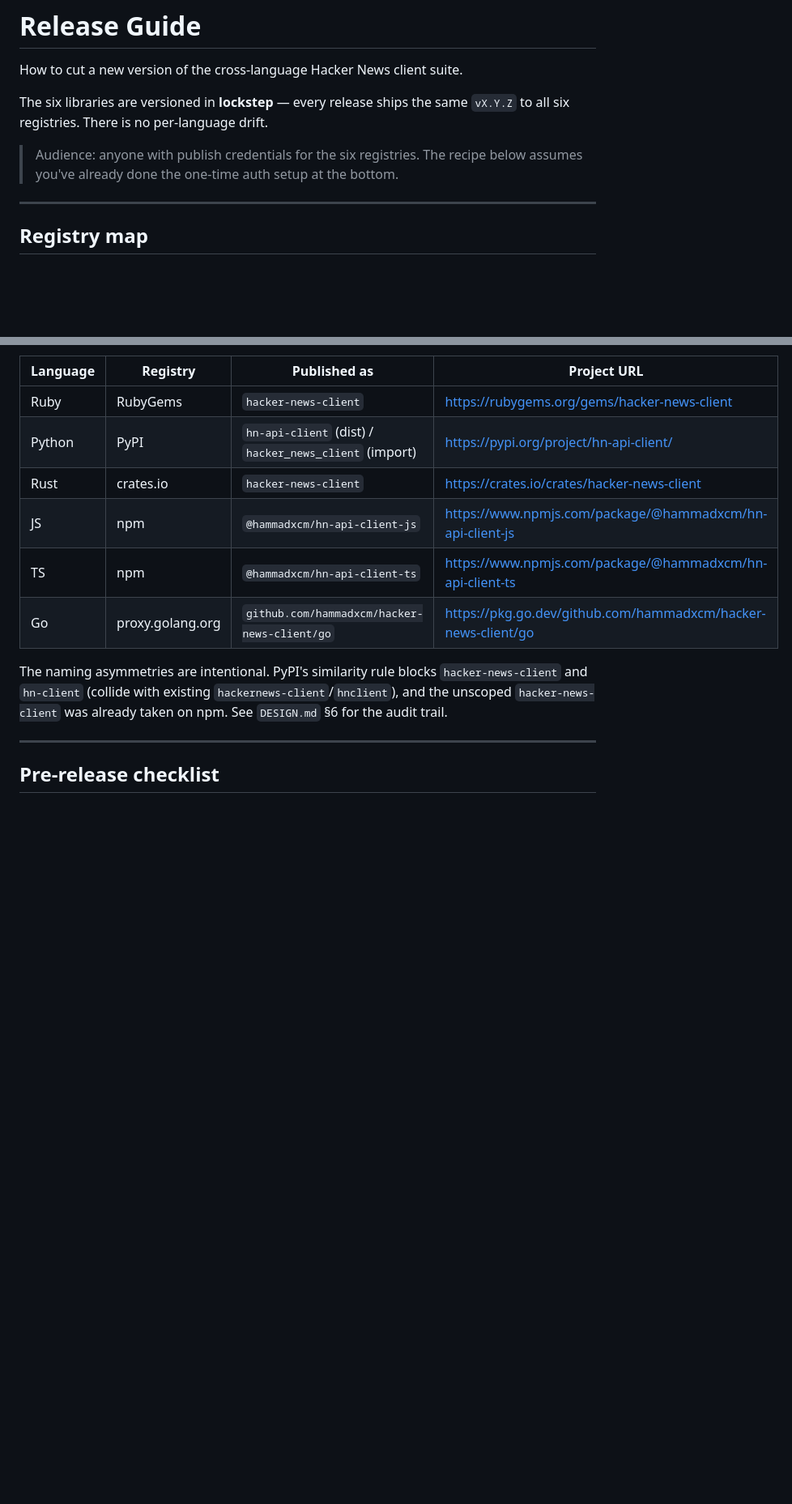
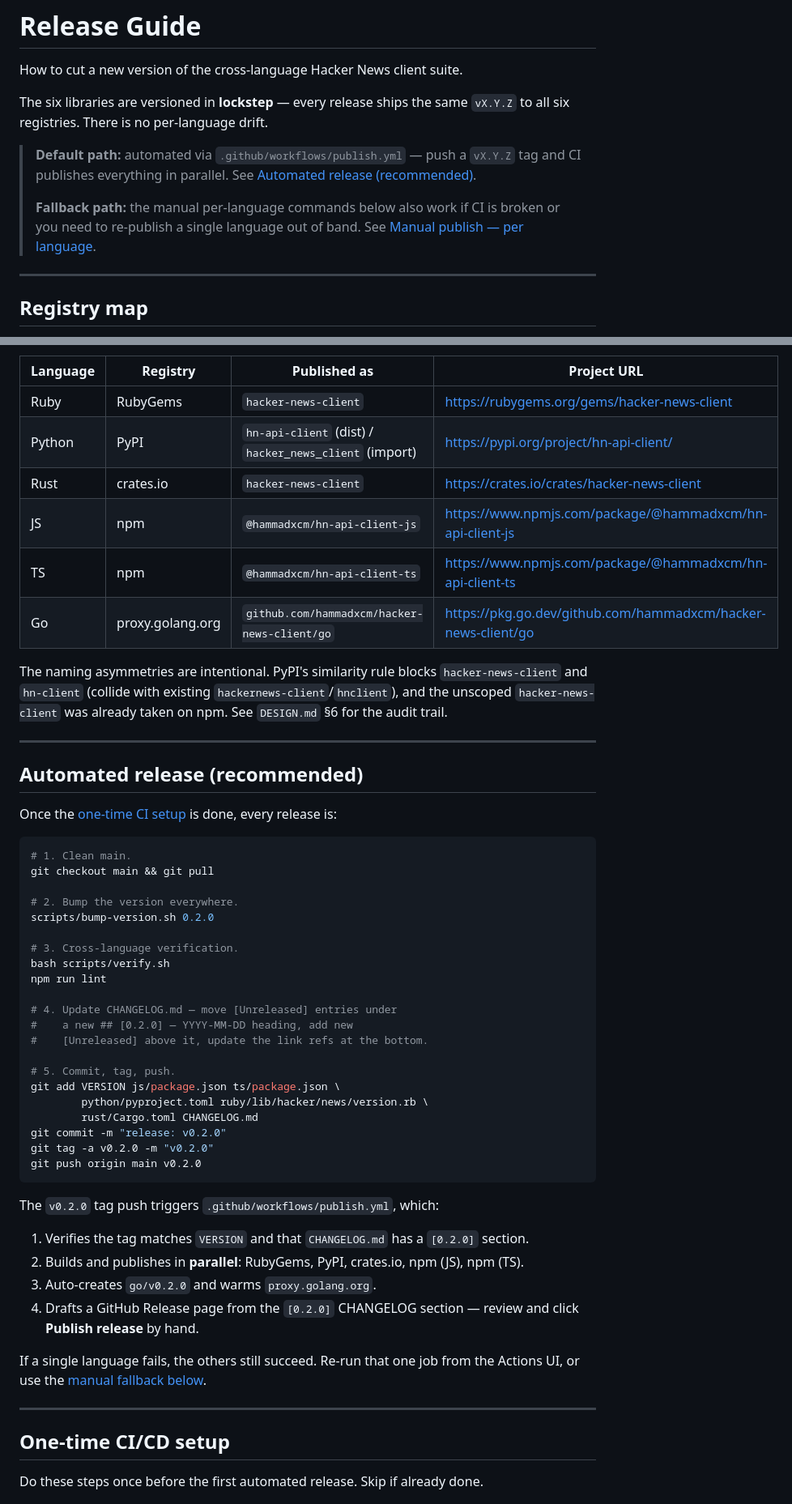
Before and after one commit to hammadxcm/hacker-news-client, a Markdown page: RELEASE.md, 2 parts joined by grey strips. Shown at 81% size. Rendered like a GitHub page; blank space fills up the shorter version.

````diff
--- a/RELEASE.md
+++ b/RELEASE.md
@@ -4,7 +4,9 @@ How to cut a new version of the cross-language Hacker News client suite.
 
 The six libraries are versioned in **lockstep** — every release ships the same `vX.Y.Z` to all six registries. There is no per-language drift.
 
-> Audience: anyone with publish credentials for the six registries. The recipe below assumes you've already done the one-time auth setup at the bottom.
+> **Default path:** automated via `.github/workflows/publish.yml` — push a `vX.Y.Z` tag and CI publishes everything in parallel. See [Automated release (recommended)](#automated-release-recommended).
+>
+> **Fallback path:** the manual per-language commands below also work if CI is broken or you need to re-publish a single language out of band. See [Manual publish — per language](#manual-publish--per-language).
 
 ---
 
@@ -25,4 +27,46 @@ The naming asymmetries are intentional. PyPI's similarity rule blocks `hacker-ne
 
 ---
 
-## Pre-release checklist
+## Automated release (recommended)
+
+Once the [one-time CI setup](#one-time-cicd-setup) is done, every release is:
+
+```bash
+# 1. Clean main.
+git checkout main && git pull
+
+# 2. Bump the version everywhere.
+scripts/bump-version.sh 0.2.0
+
+# 3. Cross-language verification.
+bash scripts/verify.sh
+npm run lint
+
+# 4. Update CHANGELOG.md — move [Unreleased] entries under
+#    a new ## [0.2.0] — YYYY-MM-DD heading, add new
+#    [Unreleased] above it, update the link refs at the bottom.
+
+# 5. Commit, tag, push.
+git add VERSION js/package.json ts/package.json \
+        python/pyproject.toml ruby/lib/hacker/news/version.rb \
+        rust/Cargo.toml CHANGELOG.md
+git commit -m "release: v0.2.0"
+git tag -a v0.2.0 -m "v0.2.0"
+git push origin main v0.2.0
+```
+
+The `v0.2.0` tag push triggers `.github/workflows/publish.yml`, which:
+
+1. Verifies the tag matches `VERSION` and that `CHANGELOG.md` has a `[0.2.0]` section.
+2. Builds and publishes in **parallel**: RubyGems, PyPI, crates.io, npm (JS), npm (TS).
+3. Auto-creates `go/v0.2.0` and warms `proxy.golang.org`.
+4. Drafts a GitHub Release page from the `[0.2.0]` CHANGELOG section — review and click **Publish release** by hand.
+
+If a single language fails, the others still succeed. Re-run that one job from the Actions UI, or use the [manual fallback below](#manual-publish--per-language).
+
+---
+
+## One-time CI/CD setup
+
+Do these steps once before the first automated release. Skip if already done.
+
````
Also changed, not shown: other parts of RELEASE.md (+69 -15 lines).
